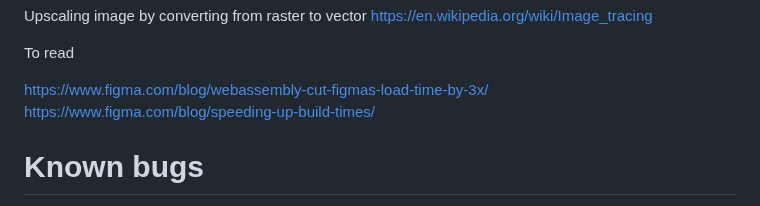
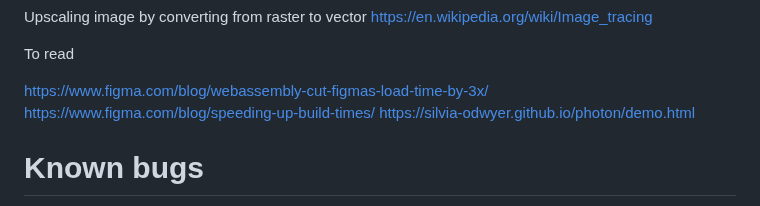
Before and after one commit to alicehe2003/ImageEditor, a Markdown page: README.md, the part around the change. GitHub-like rendering.

Commit message:
Added link to Photon

```diff
--- a/README.md
+++ b/README.md
@@ -183,6 +183,7 @@ To read
 
 https://www.figma.com/blog/webassembly-cut-figmas-load-time-by-3x/
 https://www.figma.com/blog/speeding-up-build-times/
+https://silvia-odwyer.github.io/photon/demo.html
 
 
 # Known bugs
```
